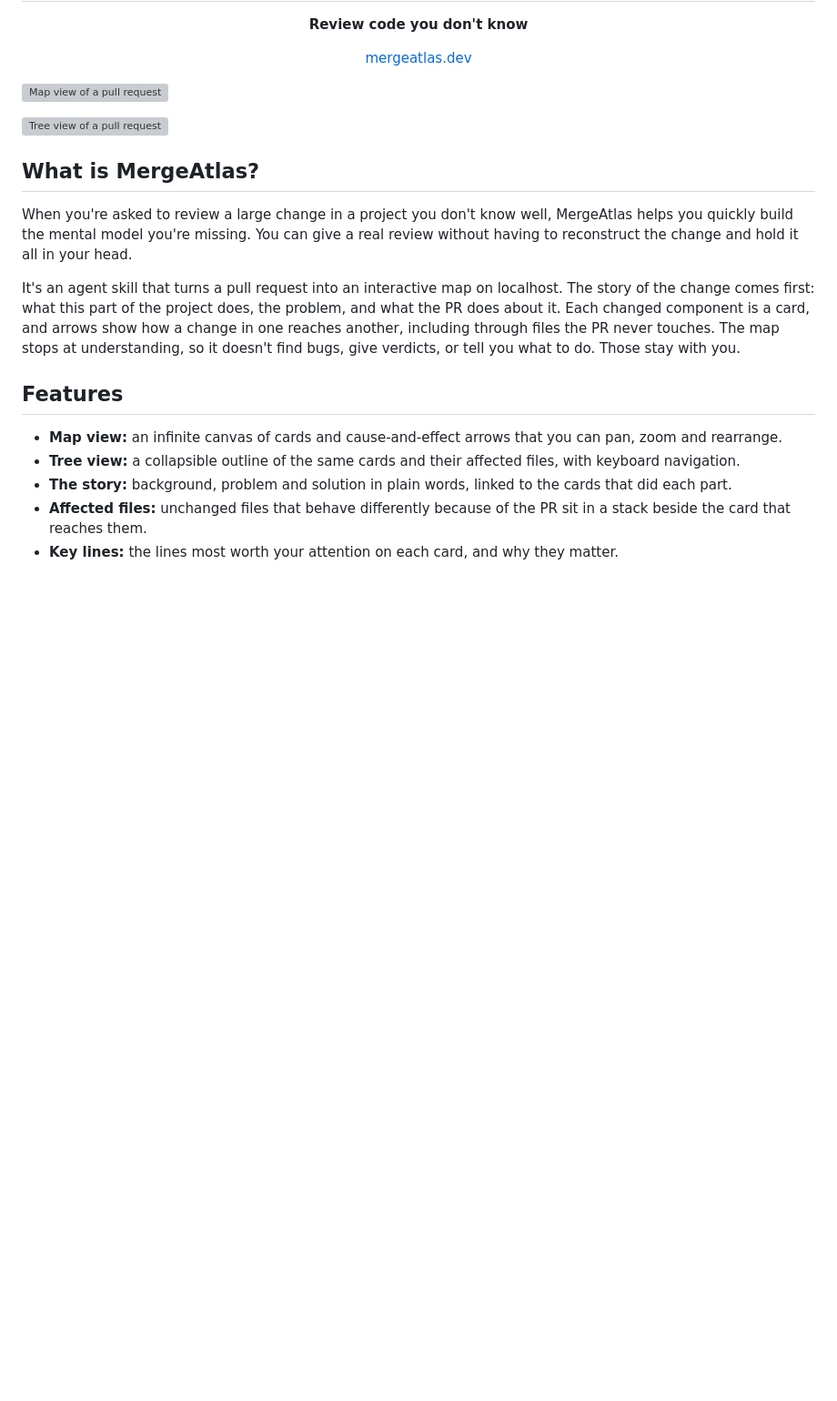
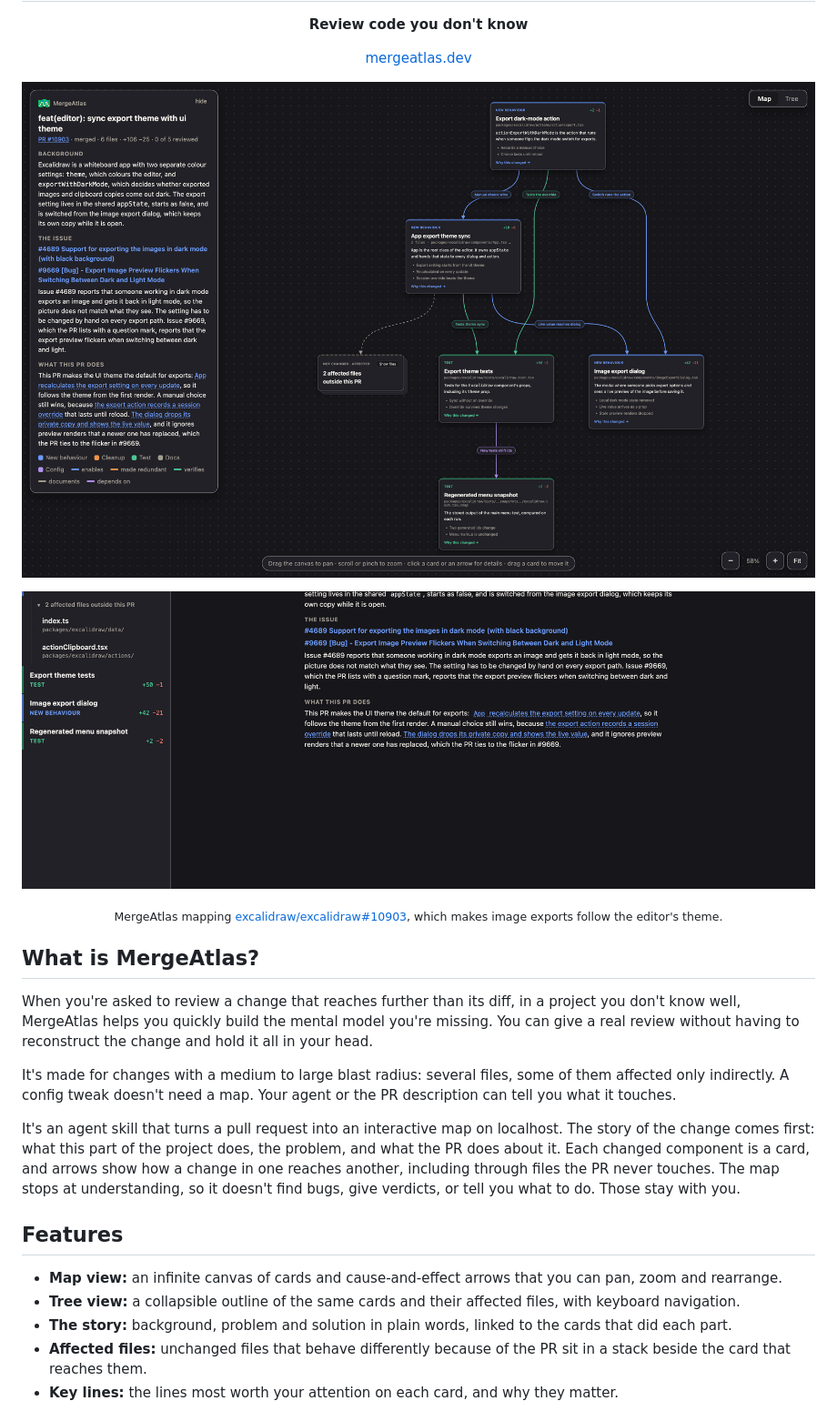
Before and after one commit to ismayilkarimli/MergeAtlas, a Markdown page: README.md, the part around the change. Shown at 91% size. Drawn GitHub-style; pictures changed too: docs/map-view.png (added), docs/tree-view.png (added); blank space fills up the shorter version; grey boxes are pictures that could not be loaded.

Commit message:
Describe fit by blast radius and show a real map
Replace the placeholder images with screenshots of excalidraw/excalidraw#10903, and say the tool is for changes that reach further than their diff.

```diff
--- a/README.md
+++ b/README.md
@@ -6,13 +6,17 @@
 
 <p align="center"><a href="https://mergeatlas.dev">mergeatlas.dev</a></p>
 
-![Map view of a pull request](docs/map-view.svg)
+![Map view of a pull request](docs/map-view.png)
 
-![Tree view of a pull request](docs/tree-view.svg)
+![Tree view of a pull request](docs/tree-view.png)
+
+<p align="center"><sub>MergeAtlas mapping <a href="https://github.com/excalidraw/excalidraw/pull/10903">excalidraw/excalidraw#10903</a>, which makes image exports follow the editor's theme.</sub></p>
 
 ## What is MergeAtlas?
 
-When you're asked to review a large change in a project you don't know well, MergeAtlas helps you quickly build the mental model you're missing. You can give a real review without having to reconstruct the change and hold it all in your head.
+When you're asked to review a change that reaches further than its diff, in a project you don't know well, MergeAtlas helps you quickly build the mental model you're missing. You can give a real review without having to reconstruct the change and hold it all in your head.
+
+It's made for changes with a medium to large blast radius: several files, some of them affected only indirectly. A config tweak doesn't need a map. Your agent or the PR description can tell you what it touches.
 
 It's an agent skill that turns a pull request into an interactive map on localhost. The story of the change comes first: what this part of the project does, the problem, and what the PR does about it. Each changed component is a card, and arrows show how a change in one reaches another, including through files the PR never touches. The map stops at understanding, so it doesn't find bugs, give verdicts, or tell you what to do. Those stay with you.
 
```
Also changed, not shown: skills/mergeatlas/SKILL.md (+1 -1 lines).
